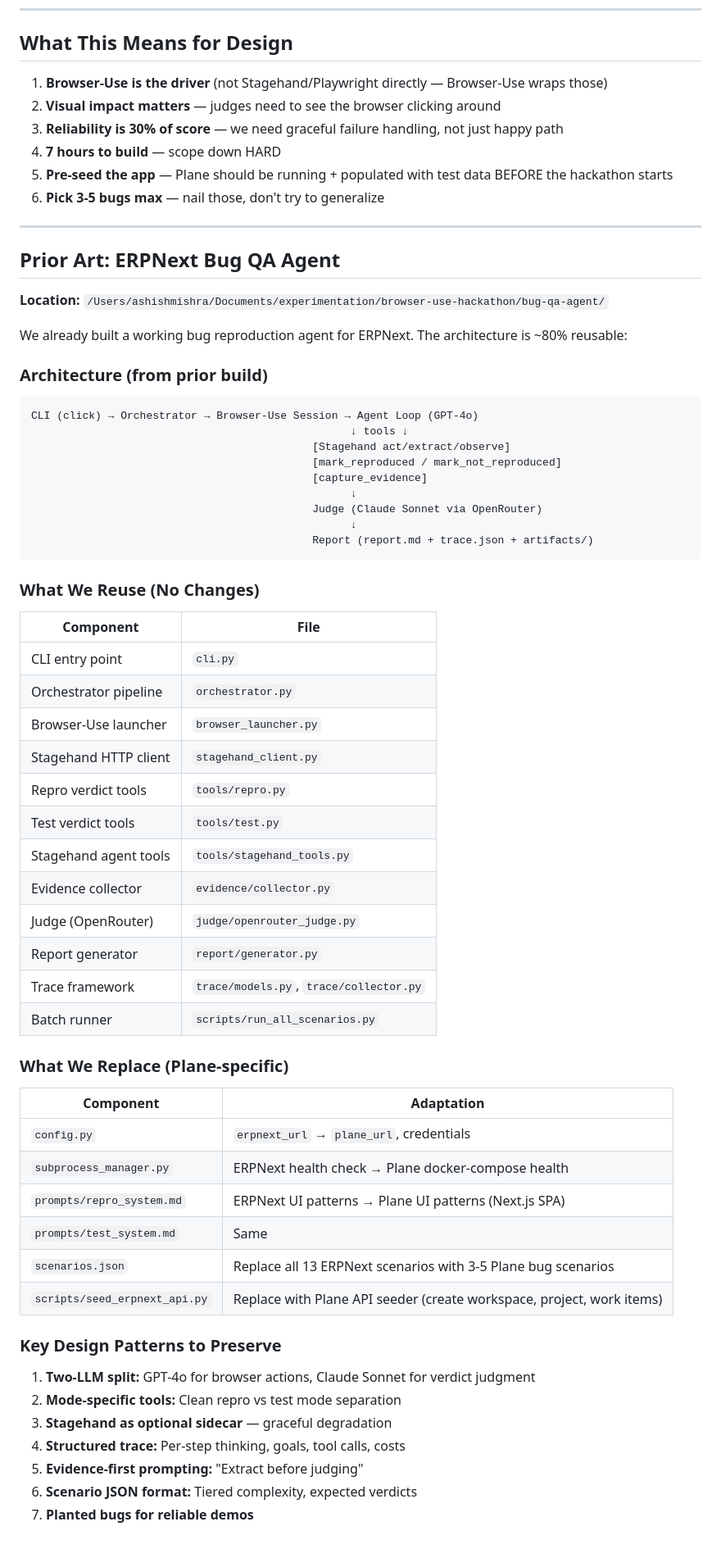
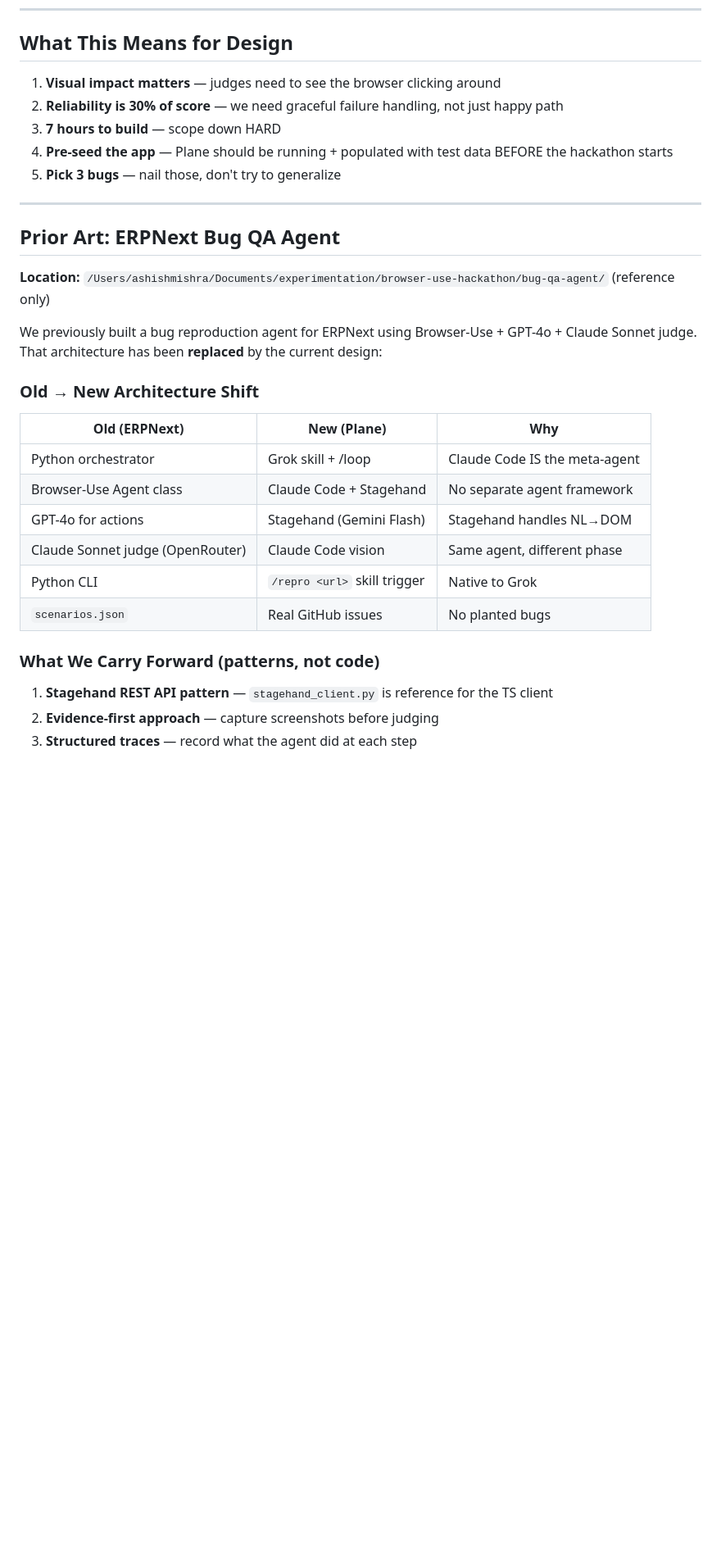
Before and after one commit to Mr-Ashish/bug-repro-agent, a Markdown page: HACKATHON_CONTEXT.md, the part around the change. Shown at 82% size. Rendered like a GitHub page; blank space fills up the shorter version.

````diff
--- a/HACKATHON_CONTEXT.md
+++ b/HACKATHON_CONTEXT.md
@@ -64,69 +64,33 @@
 
 ## What This Means for Design
 
-1. **Browser-Use is the driver** (not Stagehand/Playwright directly — Browser-Use wraps those)
-2. **Visual impact matters** — judges need to see the browser clicking around
-3. **Reliability is 30% of score** — we need graceful failure handling, not just happy path
-4. **7 hours to build** — scope down HARD
-5. **Pre-seed the app** — Plane should be running + populated with test data BEFORE the hackathon starts
-6. **Pick 3-5 bugs max** — nail those, don't try to generalize
+1. **Visual impact matters** — judges need to see the browser clicking around
+2. **Reliability is 30% of score** — we need graceful failure handling, not just happy path
+3. **7 hours to build** — scope down HARD
+4. **Pre-seed the app** — Plane should be running + populated with test data BEFORE the hackathon starts
+5. **Pick 3 bugs** — nail those, don't try to generalize
 
 ---
 
 ## Prior Art: ERPNext Bug QA Agent
 
-**Location:** `/Users/ashishmishra/Documents/experimentation/browser-use-hackathon/bug-qa-agent/`
+**Location:** `/Users/ashishmishra/Documents/experimentation/browser-use-hackathon/bug-qa-agent/` (reference only)
 
-We already built a working bug reproduction agent for ERPNext. The architecture is ~80% reusable:
+We previously built a bug reproduction agent for ERPNext using Browser-Use + GPT-4o + Claude Sonnet judge. That architecture has been **replaced** by the current design:
 
-### Architecture (from prior build)
+### Old → New Architecture Shift
 
-```
-CLI (click) → Orchestrator → Browser-Use Session → Agent Loop (GPT-4o)
-                                                  ↓ tools ↓
-                                            [Stagehand act/extract/observe]
-                                            [mark_reproduced / mark_not_reproduced]
-                                            [capture_evidence]
-                                                  ↓
-                                            Judge (Claude Sonnet via OpenRouter)
-                                                  ↓
-                                            Report (report.md + trace.json + artifacts/)
-```
+| Old (ERPNext) | New (Plane) | Why |
+|---|---|---|
+| Python orchestrator | Grok skill + /loop | Claude Code IS the meta-agent |
+| Browser-Use Agent class | Claude Code + Stagehand | No separate agent framework |
+| GPT-4o for actions | Stagehand (Gemini Flash) | Stagehand handles NL→DOM |
+| Claude Sonnet judge (OpenRouter) | Claude Code vision | Same agent, different phase |
+| Python CLI | `/repro <url>` skill trigger | Native to Grok |
+| `scenarios.json` | Real GitHub issues | No planted bugs |
 
-### What We Reuse (No Changes)
+### What We Carry Forward (patterns, not code)
 
-| Component | File |
-|---|---|
-| CLI entry point | `cli.py` |
-| Orchestrator pipeline | `orchestrator.py` |
-| Browser-Use launcher | `browser_launcher.py` |
-| Stagehand HTTP client | `stagehand_client.py` |
-| Repro verdict tools | `tools/repro.py` |
-| Test verdict tools | `tools/test.py` |
-| Stagehand agent tools | `tools/stagehand_tools.py` |
-| Evidence collector | `evidence/collector.py` |
-| Judge (OpenRouter) | `judge/openrouter_judge.py` |
-| Report generator | `report/generator.py` |
-| Trace framework | `trace/models.py`, `trace/collector.py` |
-| Batch runner | `scripts/run_all_scenarios.py` |
-
-### What We Replace (Plane-specific)
-
-| Component | Adaptation |
-|---|---|
-| `config.py` | `erpnext_url` → `plane_url`, credentials |
-| `subprocess_manager.py` | ERPNext health check → Plane docker-compose health |
-| `prompts/repro_system.md` | ERPNext UI patterns → Plane UI patterns (Next.js SPA) |
-| `prompts/test_system.md` | Same |
-| `scenarios.json` | Replace all 13 ERPNext scenarios with 3-5 Plane bug scenarios |
-| `scripts/seed_erpnext_api.py` | Replace with Plane API seeder (create workspace, project, work items) |
-
-### Key Design Patterns to Preserve
-
-1. **Two-LLM split:** GPT-4o for browser actions, Claude Sonnet for verdict judgment
-2. **Mode-specific tools:** Clean repro vs test mode separation
-3. **Stagehand as optional sidecar** — graceful degradation
-4. **Structured trace:** Per-step thinking, goals, tool calls, costs
-5. **Evidence-first prompting:** "Extract before judging"
-6. **Scenario JSON format:** Tiered complexity, expected verdicts
-7. **Planted bugs for reliable demos**
+1. **Stagehand REST API pattern** — `stagehand_client.py` is reference for the TS client
+2. **Evidence-first approach** — capture screenshots before judging
+3. **Structured traces** — record what the agent did at each step
````
Also changed, not shown: DESIGN.md (+61 -88 lines), HLD.md (added, +321 -0 lines).
